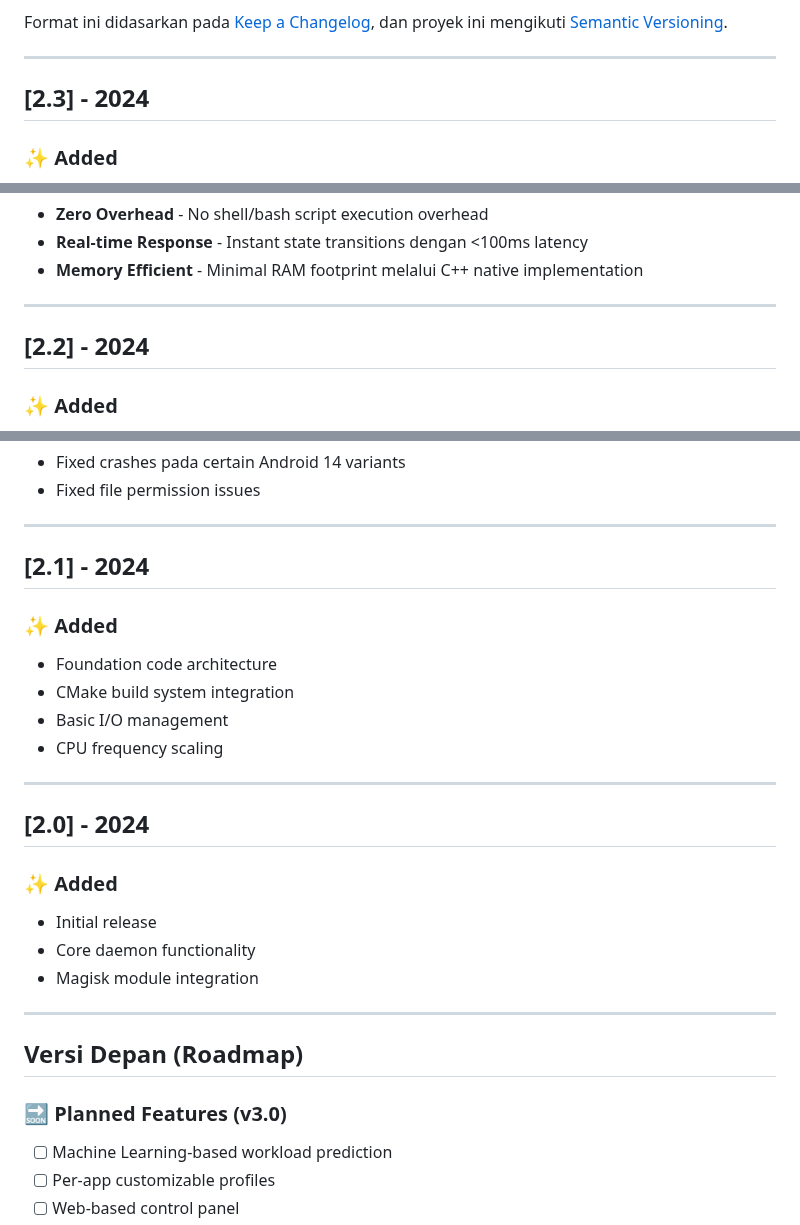
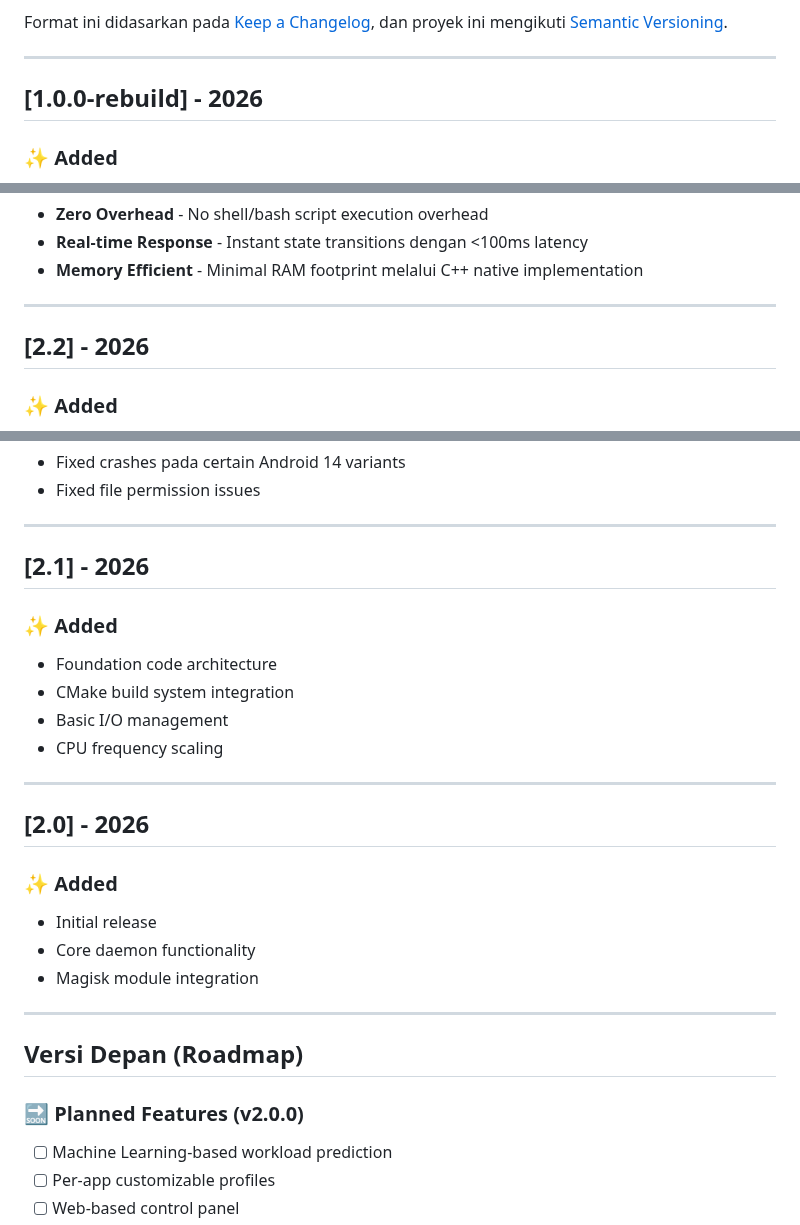
Before and after one commit to mystivara-creator/CoreFlow-Engine, a Markdown page: CHANGELOG.md, 3 parts joined by grey strips. Rendered like a GitHub page.

Commit message:
Revise CHANGELOG for version updates and features
Updated versioning and release notes in CHANGELOG.md to reflect new versioning scheme and features for 2026.

```diff
--- a/CHANGELOG.md
+++ b/CHANGELOG.md
@@ -7,7 +7,7 @@ dan proyek ini mengikuti [Semantic Versioning](https://semver.org/spec/v2.0.0.ht
 
 ---
 
-## [2.3] - 2024
+## [1.0.0-rebuild] - 2026
 
 ### ✨ Added
 - **5-Pillar Dynamic State Machine** dengan deteksi beban real-time
@@ -48,7 +48,7 @@ dan proyek ini mengikuti [Semantic Versioning](https://semver.org/spec/v2.0.0.ht
 
 ---
 
-## [2.2] - 2024
+## [2.2] - 2026
 
 ### ✨ Added
 - Initial Kunzite Privilege Profile
@@ -66,7 +66,7 @@ dan proyek ini mengikuti [Semantic Versioning](https://semver.org/spec/v2.0.0.ht
 
 ---
 
-## [2.1] - 2024
+## [2.1] - 2026
 
 ### ✨ Added
 - Foundation code architecture
@@ -76,7 +76,7 @@ dan proyek ini mengikuti [Semantic Versioning](https://semver.org/spec/v2.0.0.ht
 
 ---
 
-## [2.0] - 2024
+## [2.0] - 2026
 
 ### ✨ Added
 - Initial release
@@ -87,7 +87,7 @@ dan proyek ini mengikuti [Semantic Versioning](https://semver.org/spec/v2.0.0.ht
 
 ## Versi Depan (Roadmap)
 
-### 🔜 Planned Features (v3.0)
+### 🔜 Planned Features (v2.0.0)
 - [ ] Machine Learning-based workload prediction
 - [ ] Per-app customizable profiles
 - [ ] Web-based control panel
```
Also changed, not shown: other parts of CHANGELOG.md (+1 -1 lines).
